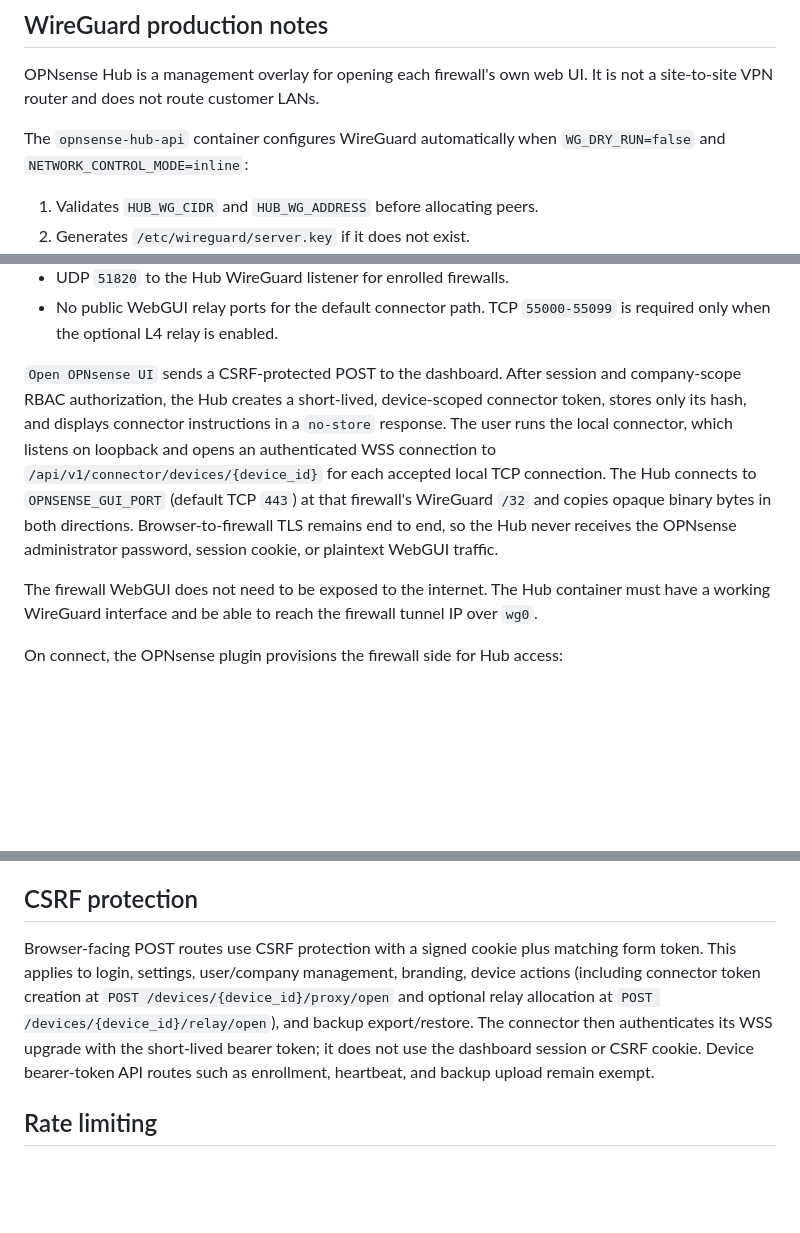
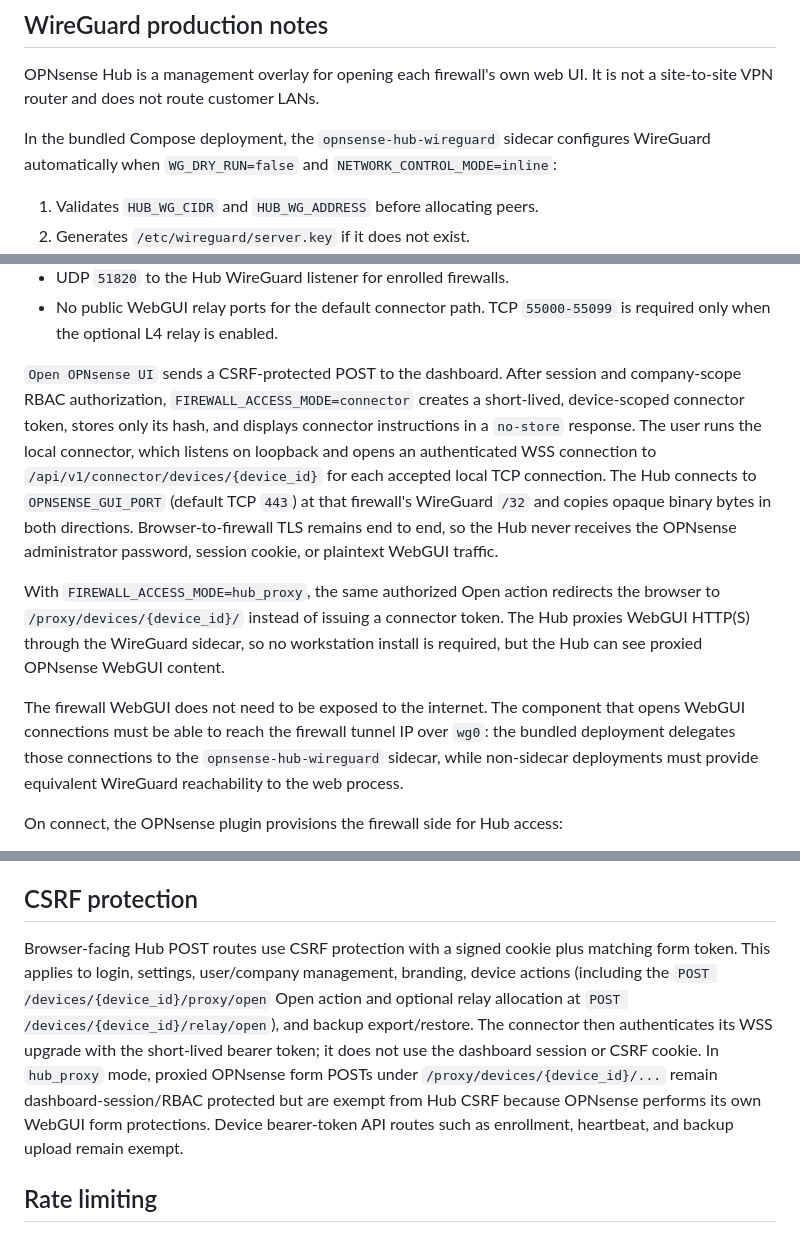
Before and after one commit to albercuba/OPNsense-Hub, a Markdown page: README.md, 3 parts joined by grey strips. Rendered like a GitHub page; blank space fills up the shorter version.

```diff
--- a/README.md
+++ b/README.md
@@ -314,7 +322,7 @@ Relay state and port allocation are process-local, so this design is single-node
 
 OPNsense Hub is a management overlay for opening each firewall's own web UI. It is not a site-to-site VPN router and does not route customer LANs.
 
-The `opnsense-hub-api` container configures WireGuard automatically when `WG_DRY_RUN=false` and `NETWORK_CONTROL_MODE=inline`:
+In the bundled Compose deployment, the `opnsense-hub-wireguard` sidecar configures WireGuard automatically when `WG_DRY_RUN=false` and `NETWORK_CONTROL_MODE=inline`:
 
 1. Validates `HUB_WG_CIDR` and `HUB_WG_ADDRESS` before allocating peers.
 2. Generates `/etc/wireguard/server.key` if it does not exist.
@@ -351,9 +359,11 @@ Required inbound ports for a typical deployment:
 - UDP `51820` to the Hub WireGuard listener for enrolled firewalls.
 - No public WebGUI relay ports for the default connector path. TCP `55000-55099` is required only when the optional L4 relay is enabled.
 
-`Open OPNsense UI` sends a CSRF-protected POST to the dashboard. After session and company-scope RBAC authorization, the Hub creates a short-lived, device-scoped connector token, stores only its hash, and displays connector instructions in a `no-store` response. The user runs the local connector, which listens on loopback and opens an authenticated WSS connection to `/api/v1/connector/devices/{device_id}` for each accepted local TCP connection. The Hub connects to `OPNSENSE_GUI_PORT` (default TCP `443`) at that firewall's WireGuard `/32` and copies opaque binary bytes in both directions. Browser-to-firewall TLS remains end to end, so the Hub never receives the OPNsense administrator password, session cookie, or plaintext WebGUI traffic.
+`Open OPNsense UI` sends a CSRF-protected POST to the dashboard. After session and company-scope RBAC authorization, `FIREWALL_ACCESS_MODE=connector` creates a short-lived, device-scoped connector token, stores only its hash, and displays connector instructions in a `no-store` response. The user runs the local connector, which listens on loopback and opens an authenticated WSS connection to `/api/v1/connector/devices/{device_id}` for each accepted local TCP connection. The Hub connects to `OPNSENSE_GUI_PORT` (default TCP `443`) at that firewall's WireGuard `/32` and copies opaque binary bytes in both directions. Browser-to-firewall TLS remains end to end, so the Hub never receives the OPNsense administrator password, session cookie, or plaintext WebGUI traffic.
 
-The firewall WebGUI does not need to be exposed to the internet. The Hub container must have a working WireGuard interface and be able to reach the firewall tunnel IP over `wg0`.
+With `FIREWALL_ACCESS_MODE=hub_proxy`, the same authorized Open action redirects the browser to `/proxy/devices/{device_id}/` instead of issuing a connector token. The Hub proxies WebGUI HTTP(S) through the WireGuard sidecar, so no workstation install is required, but the Hub can see proxied OPNsense WebGUI content.
+
+The firewall WebGUI does not need to be exposed to the internet. The component that opens WebGUI connections must be able to reach the firewall tunnel IP over `wg0`: the bundled deployment delegates those connections to the `opnsense-hub-wireguard` sidecar, while non-sidecar deployments must provide equivalent WireGuard reachability to the web process.
 
 On connect, the OPNsense plugin provisions the firewall side for Hub access:
 
@@ -441,7 +452,7 @@ The Branding settings page accepts uploaded PNG, JPEG, or WebP logos up to `BRAN
 
 ## CSRF protection
 
-Browser-facing POST routes use CSRF protection with a signed cookie plus matching form token. This applies to login, settings, user/company management, branding, device actions (including connector token creation at `POST /devices/{device_id}/proxy/open` and optional relay allocation at `POST /devices/{device_id}/relay/open`), and backup export/restore. The connector then authenticates its WSS upgrade with the short-lived bearer token; it does not use the dashboard session or CSRF cookie. Device bearer-token API routes such as enrollment, heartbeat, and backup upload remain exempt.
+Browser-facing Hub POST routes use CSRF protection with a signed cookie plus matching form token. This applies to login, settings, user/company management, branding, device actions (including the `POST /devices/{device_id}/proxy/open` Open action and optional relay allocation at `POST /devices/{device_id}/relay/open`), and backup export/restore. The connector then authenticates its WSS upgrade with the short-lived bearer token; it does not use the dashboard session or CSRF cookie. In `hub_proxy` mode, proxied OPNsense form POSTs under `/proxy/devices/{device_id}/...` remain dashboard-session/RBAC protected but are exempt from Hub CSRF because OPNsense performs its own WebGUI form protections. Device bearer-token API routes such as enrollment, heartbeat, and backup upload remain exempt.
 
 ## Rate limiting
 
```
Also changed, not shown: other parts of README.md (+17 -6 lines).
